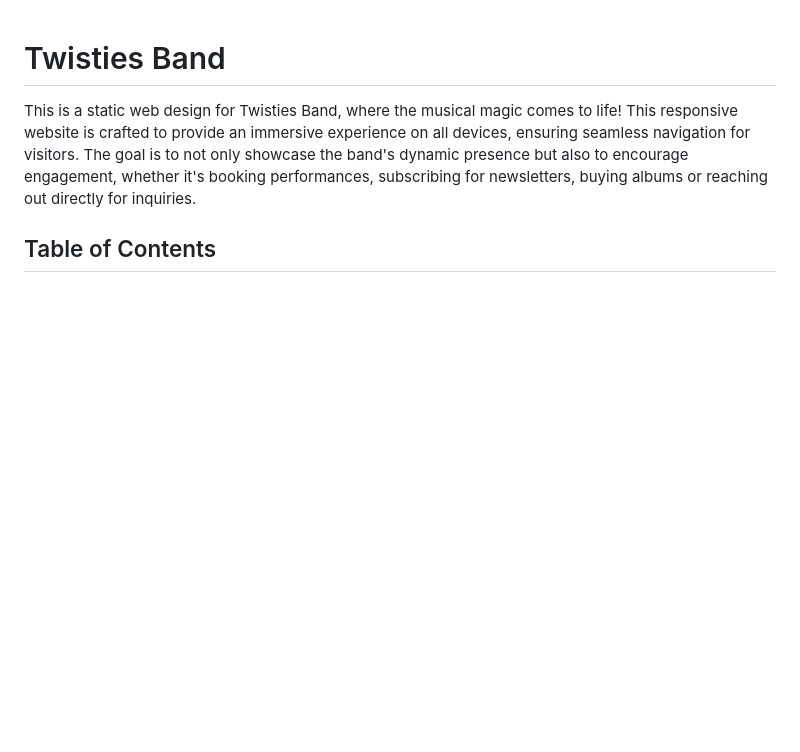
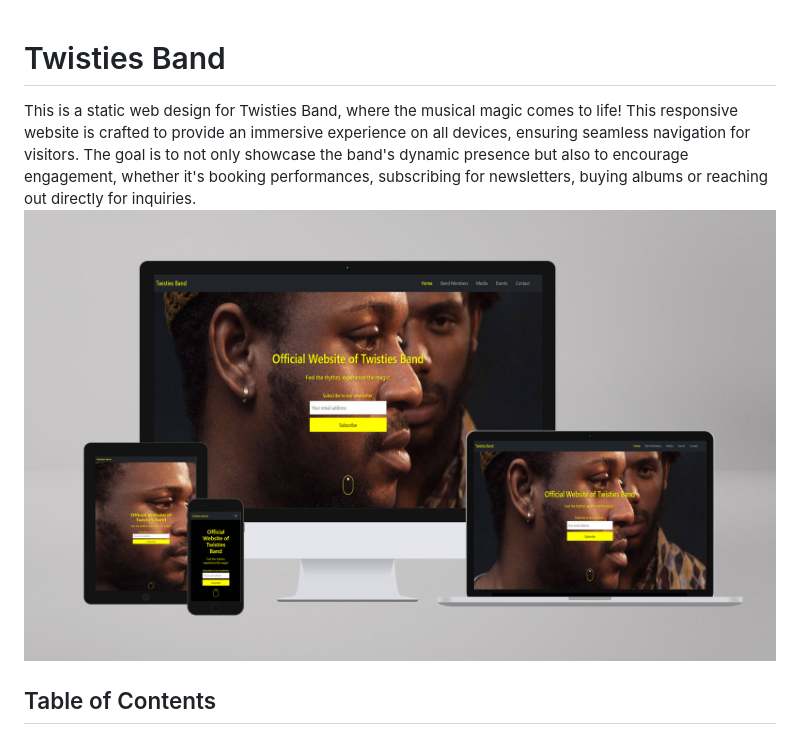
Before and after one commit to twisty147/twisties-band, a Markdown page: README.md, the part around the change. Rendered like a GitHub page; pictures changed too: assets/images/banner.jpg (added); blank space fills up the shorter version.

Commit message:
readme banner added

```diff
--- a/README.md
+++ b/README.md
@@ -2,7 +2,7 @@
 # Twisties Band
 
 This is a static web design for Twisties Band, where the musical magic comes to life! This responsive website is crafted to provide an immersive experience on all devices, ensuring seamless navigation for visitors. The goal is to not only showcase the band's dynamic presence but also to encourage engagement, whether it's booking performances, subscribing for newsletters, buying albums or reaching out directly for inquiries.
-
+![Alt Text](assets/images/banner.jpg)
 
 
 ## Table of Contents
```
